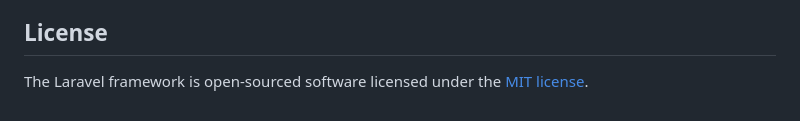
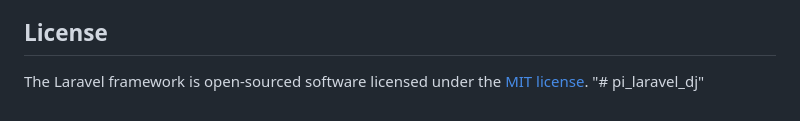
Before and after one commit to Natalia135/pi_laravel_dj, a Markdown page: README.md, the part around the change. GitHub-like rendering.

```diff
--- a/README.md
+++ b/README.md
@@ -62,3 +62,4 @@ If you discover a security vulnerability within Laravel, please send an e-mail t
 ## License
 
 The Laravel framework is open-sourced software licensed under the [MIT license](https://opensource.org/licenses/MIT).
+"# pi_laravel_dj"
```
